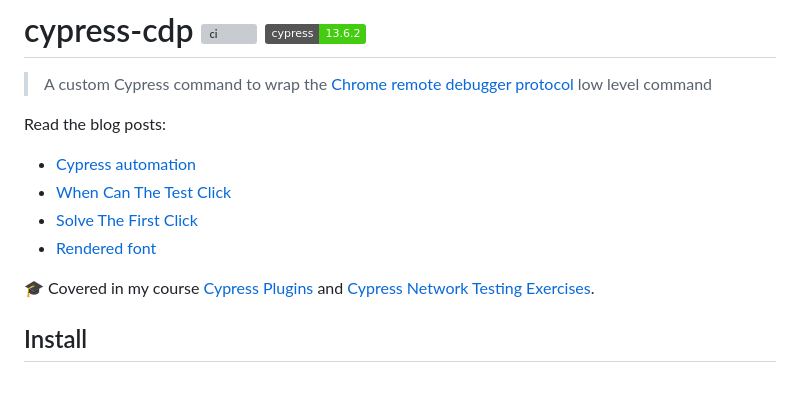
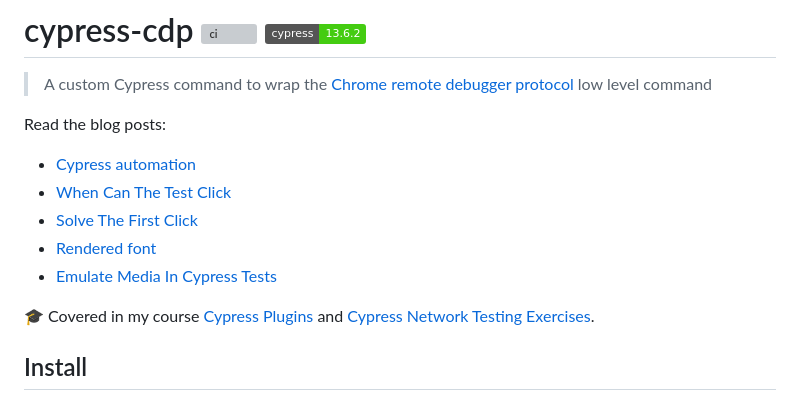
Before and after one commit to bahmutov/cypress-cdp, a Markdown page: README.md, the part around the change. GitHub-like rendering; badges without logos; grey boxes are pictures that could not be loaded.

Commit message:
add link to the blog post

```diff
--- a/README.md
+++ b/README.md
@@ -8,6 +8,7 @@ Read the blog posts:
 - [When Can The Test Click](https://glebbahmutov.com/blog/when-can-the-test-click/)
 - [Solve The First Click](https://glebbahmutov.com/blog/solve-the-first-click/)
 - [Rendered font](https://glebbahmutov.com/blog/rendered-font/)
+- [Emulate Media In Cypress Tests](https://glebbahmutov.com/blog/cypress-emulate-media/)
 
 🎓 Covered in my course [Cypress Plugins](https://cypress.tips/courses/cypress-plugins) and [Cypress Network Testing Exercises](https://cypress.tips/courses/network-testing).
 
```
